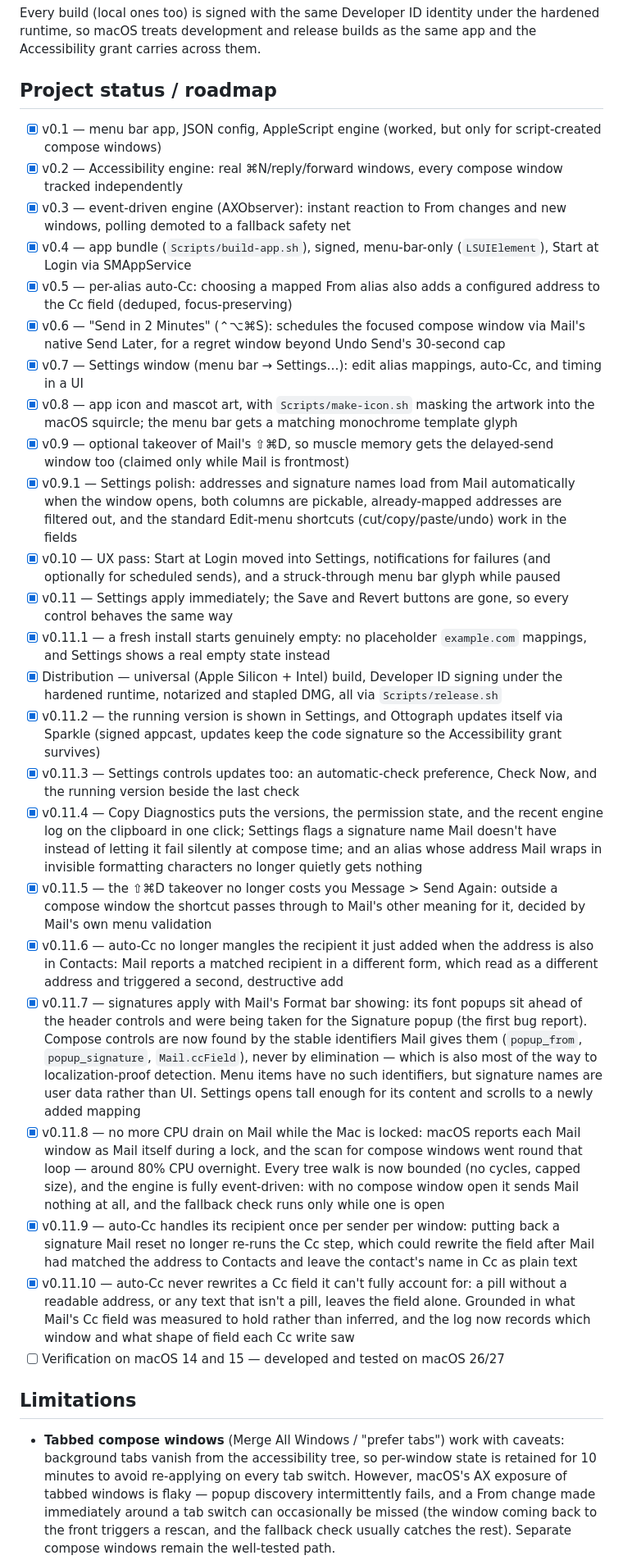
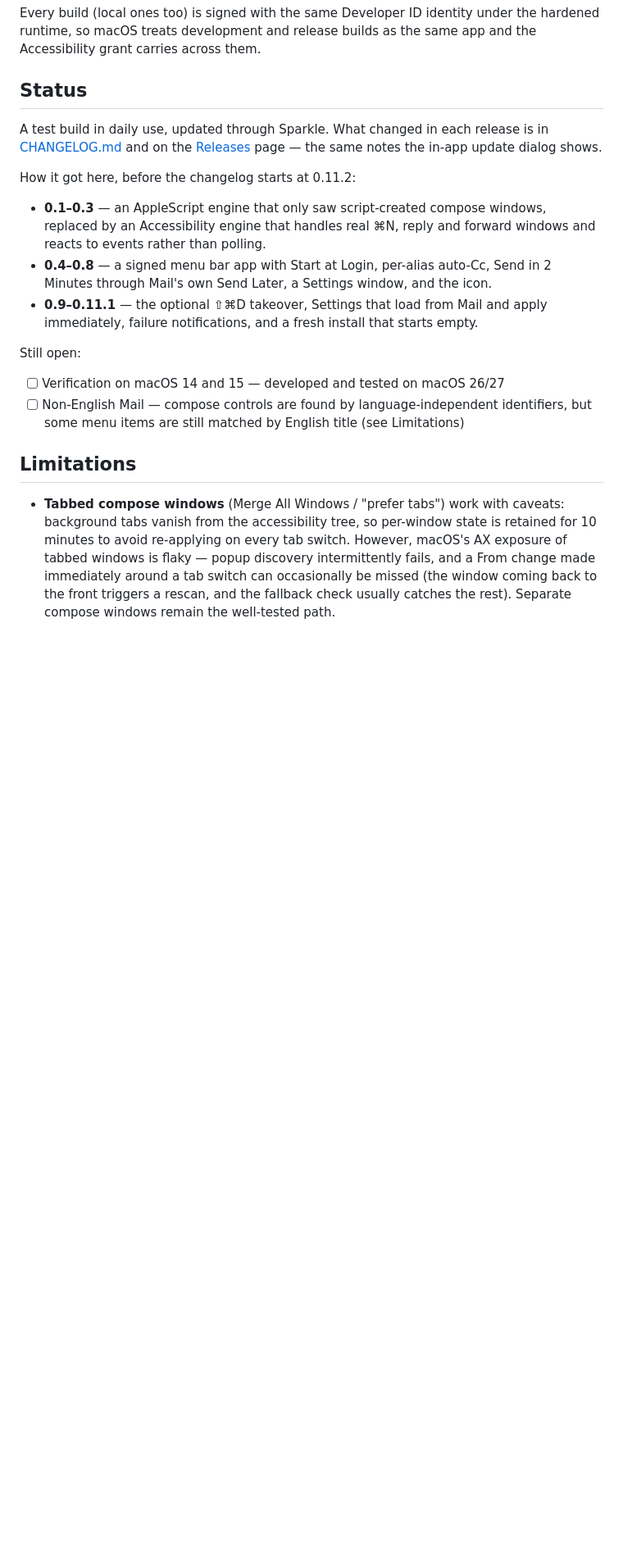
Before and after one commit to DaveHamilton/Ottograph, a Markdown page: README.md, the part around the change. Shown at 82% size. Drawn GitHub-style; blank space fills up the shorter version.

Commit message:
README: replace the per-release roadmap with a short Status section
The checklist duplicated CHANGELOG.md, which is generated from Notes/,
and had drifted: 0.11.9 was missing until the 0.11.10 prep and the 0.11.8
entry was cut off mid-sentence. Status now points at the changelog and the
Releases page, keeps three milestone lines for the history before 0.11.2
(where the changelog starts), and lists what's still open.

Co-Authored-By: Claude Opus 5.5 <noreply@anthropic.com>

```diff
--- a/README.md
+++ b/README.md
@@ -204,85 +204,31 @@ Every build (local ones too) is signed with the same Developer ID identity
 under the hardened runtime, so macOS treats development and release builds
 as the same app and the Accessibility grant carries across them.
 
-## Project status / roadmap
+## Status
 
-- [x] v0.1 — menu bar app, JSON config, AppleScript engine
-      (worked, but only for script-created compose windows)
-- [x] v0.2 — Accessibility engine: real ⌘N/reply/forward windows,
-      every compose window tracked independently
-- [x] v0.3 — event-driven engine (AXObserver): instant reaction to From
-      changes and new windows, polling demoted to a fallback safety net
-- [x] v0.4 — app bundle (`Scripts/build-app.sh`), signed, menu-bar-only
-      (`LSUIElement`), Start at Login via SMAppService
-- [x] v0.5 — per-alias auto-Cc: choosing a mapped From alias also adds a
-      configured address to the Cc field (deduped, focus-preserving)
-- [x] v0.6 — "Send in 2 Minutes" (⌃⌥⌘S): schedules the focused compose
-      window via Mail's native Send Later, for a regret window beyond
-      Undo Send's 30-second cap
-- [x] v0.7 — Settings window (menu bar → Settings…): edit alias mappings,
-      auto-Cc, and timing in a UI
-- [x] v0.8 — app icon and mascot art, with `Scripts/make-icon.sh` masking the
-      artwork into the macOS squircle; the menu bar gets a matching monochrome
-      template glyph
-- [x] v0.9 — optional takeover of Mail's ⇧⌘D, so muscle memory gets the
-      delayed-send window too (claimed only while Mail is frontmost)
-- [x] v0.9.1 — Settings polish: addresses and signature names load from Mail
-      automatically when the window opens, both columns are pickable,
-      already-mapped addresses are filtered out, and the standard Edit-menu
-      shortcuts (cut/copy/paste/undo) work in the fields
-- [x] v0.10 — UX pass: Start at Login moved into Settings, notifications for
-      failures (and optionally for scheduled sends), and a struck-through
-      menu bar glyph while paused
-- [x] v0.11 — Settings apply immediately; the Save and Revert buttons are
-      gone, so every control behaves the same way
-- [x] v0.11.1 — a fresh install starts genuinely empty: no placeholder
-      `example.com` mappings, and Settings shows a real empty state instead
-- [x] Distribution — universal (Apple Silicon + Intel) build, Developer ID
-      signing under the hardened runtime, notarized and stapled DMG, all via
-      `Scripts/release.sh`
-- [x] v0.11.2 — the running version is shown in Settings, and Ottograph
-      updates itself via Sparkle (signed appcast, updates keep the code
-      signature so the Accessibility grant survives)
-- [x] v0.11.3 — Settings controls updates too: an automatic-check
-      preference, Check Now, and the running version beside the last check
-- [x] v0.11.4 — Copy Diagnostics puts the versions, the permission state,
-      and the recent engine log on the clipboard in one click; Settings
-      flags a signature name Mail doesn't have instead of letting it fail
-      silently at compose time; and an alias whose address Mail wraps in
-      invisible formatting characters no longer quietly gets nothing
-- [x] v0.11.5 — the ⇧⌘D takeover no longer costs you Message > Send Again:
-      outside a compose window the shortcut passes through to Mail's other
-      meaning for it, decided by Mail's own menu validation
-- [x] v0.11.6 — auto-Cc no longer mangles the recipient it just added when
-      the address is also in Contacts: Mail reports a matched recipient in a
-      different form, which read as a different address and triggered a
-      second, destructive add
-- [x] v0.11.7 — signatures apply with Mail's Format bar showing: its font
-      popups sit ahead of the header controls and were being taken for the
-      Signature popup (the first bug report). Compose controls are now found
-      by the stable identifiers Mail gives them (`popup_from`,
-      `popup_signature`, `Mail.ccField`), never by elimination — which is
-      also most of the way to localization-proof detection. Menu items have
-      no such identifiers, but signature names are user data rather than UI.
-      Settings opens tall enough for its content and scrolls to a newly
-      added mapping
-- [x] v0.11.8 — no more CPU drain on Mail while the Mac is locked: macOS
-      reports each Mail window as Mail itself during a lock, and the scan
-      for compose windows went round that loop — around 80% CPU overnight.
-      Every tree walk is now bounded (no cycles, capped size), and the
-      engine is fully event-driven: with no compose window open it sends
-      Mail nothing at all, and the fallback check runs only while one is
-      open
-- [x] v0.11.9 — auto-Cc handles its recipient once per sender per window:
-      putting back a signature Mail reset no longer re-runs the Cc step,
-      which could rewrite the field after Mail had matched the address to
-      Contacts and leave the contact's name in Cc as plain text
-- [x] v0.11.10 — auto-Cc never rewrites a Cc field it can't fully account
-      for: a pill without a readable address, or any text that isn't a
-      pill, leaves the field alone. Grounded in what Mail's Cc field was
-      measured to hold rather than inferred, and the log now records which
-      window and what shape of field each Cc write saw
+A test build in daily use, updated through Sparkle. What changed in each
+release is in [CHANGELOG.md](CHANGELOG.md) and on the
+[Releases](https://github.com/DaveHamilton/Ottograph/releases) page — the
+same notes the in-app update dialog shows.
+
+How it got here, before the changelog starts at 0.11.2:
+
+- **0.1–0.3** — an AppleScript engine that only saw script-created compose
+  windows, replaced by an Accessibility engine that handles real ⌘N, reply
+  and forward windows and reacts to events rather than polling.
+- **0.4–0.8** — a signed menu bar app with Start at Login, per-alias
+  auto-Cc, Send in 2 Minutes through Mail's own Send Later, a Settings
+  window, and the icon.
+- **0.9–0.11.1** — the optional ⇧⌘D takeover, Settings that load from Mail
+  and apply immediately, failure notifications, and a fresh install that
+  starts empty.
+
+Still open:
+
 - [ ] Verification on macOS 14 and 15 — developed and tested on macOS 26/27
+- [ ] Non-English Mail — compose controls are found by language-independent
+      identifiers, but some menu items are still matched by English title
+      (see Limitations)
 
 ## Limitations
 
```
